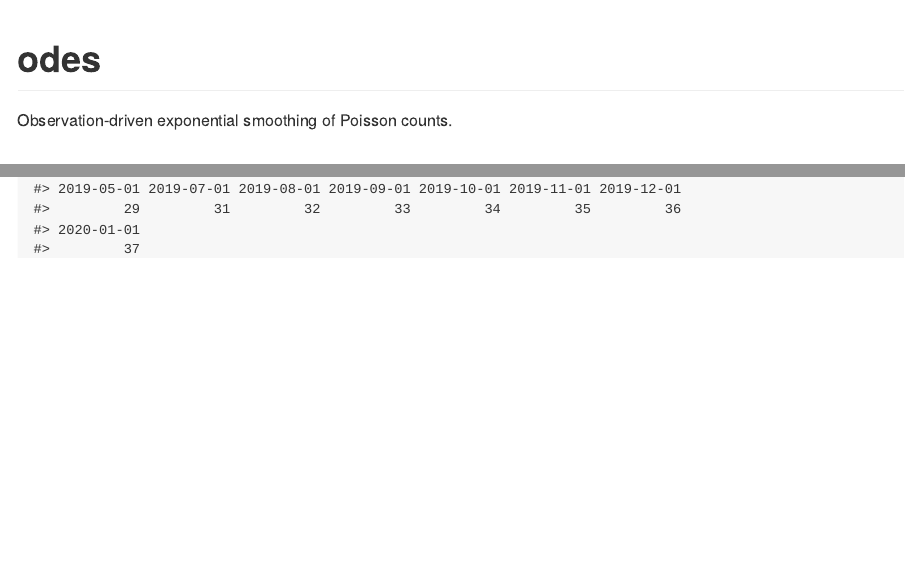
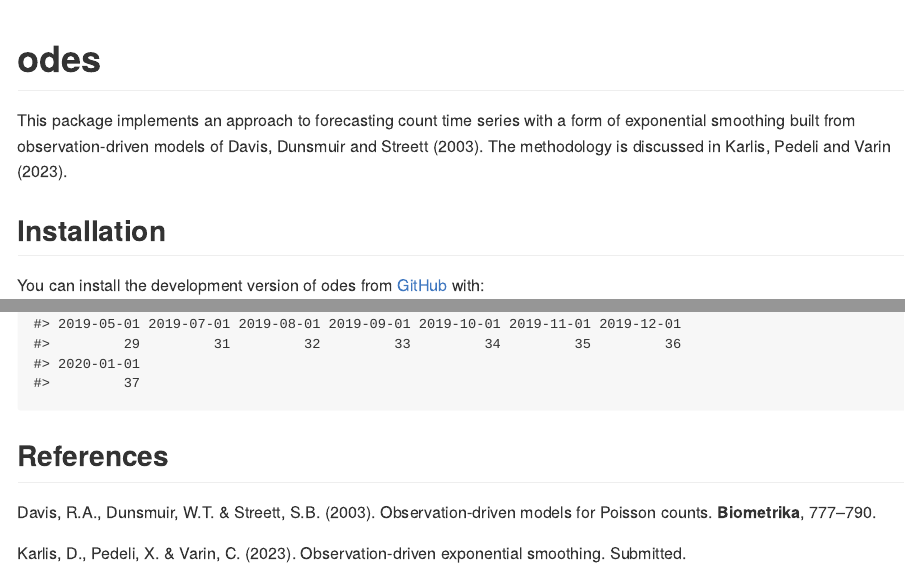
Before and after one commit to crisvarin/odes, an R Markdown document (README.Rmd): the page in a window 1100 px wide, from its top, and a second part further down, joined at a grey line. The pictures show the output file README.md that the author committed with the source, drawn offline in the style of GitHub.

Commit message:
Updated readme

````diff
--- a/README.Rmd
+++ b/README.Rmd
@@ -17,7 +17,9 @@ knitr::opts_chunk$set(
 
 # odes
 
-Observation-driven exponential smoothing of Poisson counts.
+
+This package implements an approach to forecasting count time series with a form of exponential smoothing built from observation-driven models of Davis, Dunsmuir and Streett (2003). The methodology is discussed in Karlis, Pedeli and Varin (2023).
+
 
 <!-- badges: start -->
 <!-- badges: end -->
@@ -40,3 +42,9 @@ This is a basic example showing how to use odes for disease surveillance:
 library(odes)
 example(surveillance.odes)
 ```
+
+## References
+
+Davis, R.A., Dunsmuir, W.T. & Streett, S.B. (2003). Observation-driven models for Poisson counts. **Biometrika**, 777–790.
+
+Karlis, D., Pedeli, X. & Varin, C. (2023). Observation-driven exponential smoothing. Submitted.
````
Also changed, not shown: README.md.
